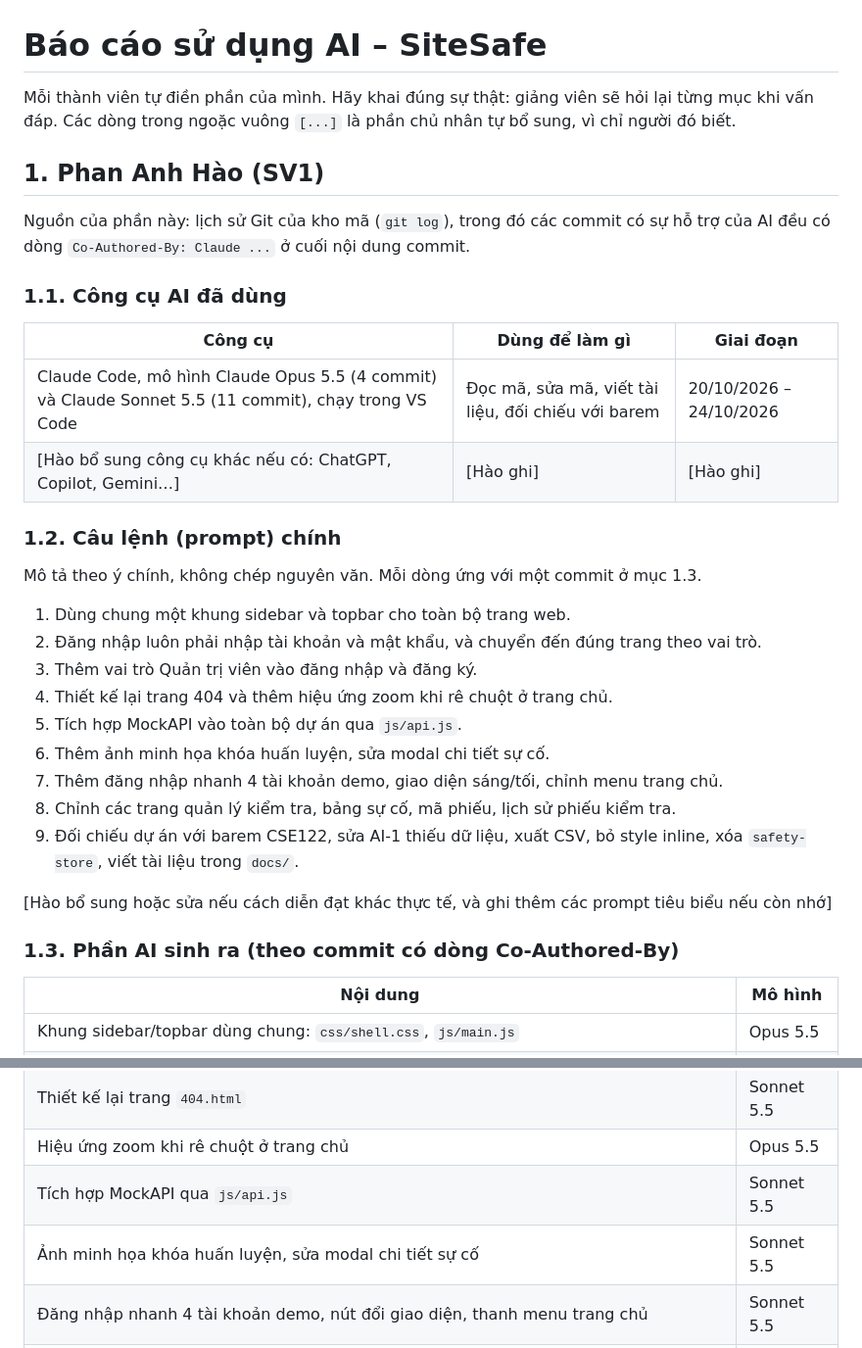
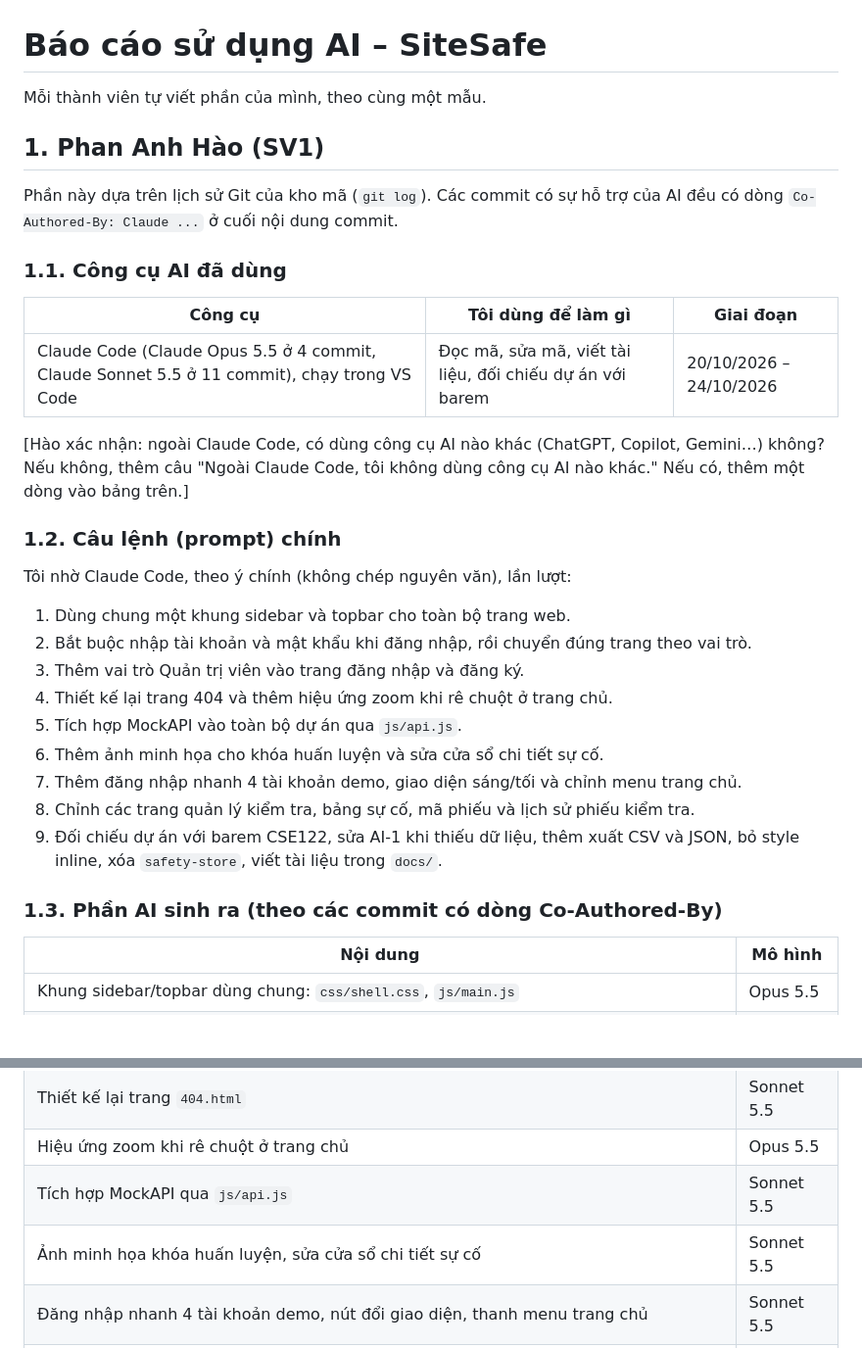
Before and after one commit to phananhhao15/CSE122_67KTPM1_BTCK_Nhom8, a Markdown page: docs/ai-usage-report.md, 2 parts joined by grey strips. Shown at 98% size. Rendered like a GitHub page; blank space fills up the shorter version.

```diff
--- a/docs/ai-usage-report.md
+++ b/docs/ai-usage-report.md
@@ -1,32 +1,31 @@
 # Báo cáo sử dụng AI – SiteSafe
 
-Mỗi thành viên tự điền phần của mình. Hãy khai đúng sự thật: giảng viên sẽ hỏi lại từng mục khi vấn đáp. Các dòng trong ngoặc vuông `[...]` là phần chủ nhân tự bổ sung, vì chỉ người đó biết.
+Mỗi thành viên tự viết phần của mình, theo cùng một mẫu.
 
 ## 1. Phan Anh Hào (SV1)
 
-Nguồn của phần này: lịch sử Git của kho mã (`git log`), trong đó các commit có sự hỗ trợ của AI đều có dòng `Co-Authored-By: Claude ...` ở cuối nội dung commit.
+Phần này dựa trên lịch sử Git của kho mã (`git log`). Các commit có sự hỗ trợ của AI đều có dòng `Co-Authored-By: Claude ...` ở cuối nội dung commit.
 
 ### 1.1. Công cụ AI đã dùng
-| Công cụ | Dùng để làm gì | Giai đoạn |
+| Công cụ | Tôi dùng để làm gì | Giai đoạn |
 |---|---|---|
-| Claude Code, mô hình Claude Opus 5.5 (4 commit) và Claude Sonnet 5.5 (11 commit), chạy trong VS Code | Đọc mã, sửa mã, viết tài liệu, đối chiếu với barem | 20/10/2026 – 24/10/2026 |
-| [Hào bổ sung công cụ khác nếu có: ChatGPT, Copilot, Gemini…] | [Hào ghi] | [Hào ghi] |
+| Claude Code (Claude Opus 5.5 ở 4 commit, Claude Sonnet 5.5 ở 11 commit), chạy trong VS Code | Đọc mã, sửa mã, viết tài liệu, đối chiếu dự án với barem | 20/10/2026 – 24/10/2026 |
+
+[Hào xác nhận: ngoài Claude Code, có dùng công cụ AI nào khác (ChatGPT, Copilot, Gemini…) không? Nếu không, thêm câu "Ngoài Claude Code, tôi không dùng công cụ AI nào khác." Nếu có, thêm một dòng vào bảng trên.]
 
 ### 1.2. Câu lệnh (prompt) chính
-Mô tả theo ý chính, không chép nguyên văn. Mỗi dòng ứng với một commit ở mục 1.3.
+Tôi nhờ Claude Code, theo ý chính (không chép nguyên văn), lần lượt:
 1. Dùng chung một khung sidebar và topbar cho toàn bộ trang web.
-2. Đăng nhập luôn phải nhập tài khoản và mật khẩu, và chuyển đến đúng trang theo vai trò.
-3. Thêm vai trò Quản trị viên vào đăng nhập và đăng ký.
+2. Bắt buộc nhập tài khoản và mật khẩu khi đăng nhập, rồi chuyển đúng trang theo vai trò.
+3. Thêm vai trò Quản trị viên vào trang đăng nhập và đăng ký.
 4. Thiết kế lại trang 404 và thêm hiệu ứng zoom khi rê chuột ở trang chủ.
 5. Tích hợp MockAPI vào toàn bộ dự án qua `js/api.js`.
-6. Thêm ảnh minh họa khóa huấn luyện, sửa modal chi tiết sự cố.
-7. Thêm đăng nhập nhanh 4 tài khoản demo, giao diện sáng/tối, chỉnh menu trang chủ.
-8. Chỉnh các trang quản lý kiểm tra, bảng sự cố, mã phiếu, lịch sử phiếu kiểm tra.
-9. Đối chiếu dự án với barem CSE122, sửa AI-1 thiếu dữ liệu, xuất CSV, bỏ style inline, xóa `safety-store`, viết tài liệu trong `docs/`.
+6. Thêm ảnh minh họa cho khóa huấn luyện và sửa cửa sổ chi tiết sự cố.
+7. Thêm đăng nhập nhanh 4 tài khoản demo, giao diện sáng/tối và chỉnh menu trang chủ.
+8. Chỉnh các trang quản lý kiểm tra, bảng sự cố, mã phiếu và lịch sử phiếu kiểm tra.
+9. Đối chiếu dự án với barem CSE122, sửa AI-1 khi thiếu dữ liệu, thêm xuất CSV và JSON, bỏ style inline, xóa `safety-store`, viết tài liệu trong `docs/`.
 
-[Hào bổ sung hoặc sửa nếu cách diễn đạt khác thực tế, và ghi thêm các prompt tiêu biểu nếu còn nhớ]
-
-### 1.3. Phần AI sinh ra (theo commit có dòng Co-Authored-By)
+### 1.3. Phần AI sinh ra (theo các commit có dòng Co-Authored-By)
 
 | Nội dung | Mô hình |
 |---|---|
@@ -36,7 +35,7 @@ Mô tả theo ý chính, không chép nguyên văn. Mỗi dòng ứng với mộ
 | Thiết kế lại trang `404.html` | Sonnet 5.5 |
 | Hiệu ứng zoom khi rê chuột ở trang chủ | Opus 5.5 |
 | Tích hợp MockAPI qua `js/api.js` | Sonnet 5.5 |
-| Ảnh minh họa khóa huấn luyện, sửa modal chi tiết sự cố | Sonnet 5.5 |
+| Ảnh minh họa khóa huấn luyện, sửa cửa sổ chi tiết sự cố | Sonnet 5.5 |
 | Đăng nhập nhanh 4 tài khoản demo, nút đổi giao diện, thanh menu trang chủ | Sonnet 5.5 |
 | Giao diện sáng/tối: `css/theme.css`, `js/main.js` | Sonnet 5.5 |
 | Chỉnh trang quản lý kiểm tra (an toàn viên) | Sonnet 5.5 |
```
Also changed, not shown: other parts of docs/ai-usage-report.md (+28 -18 lines).
